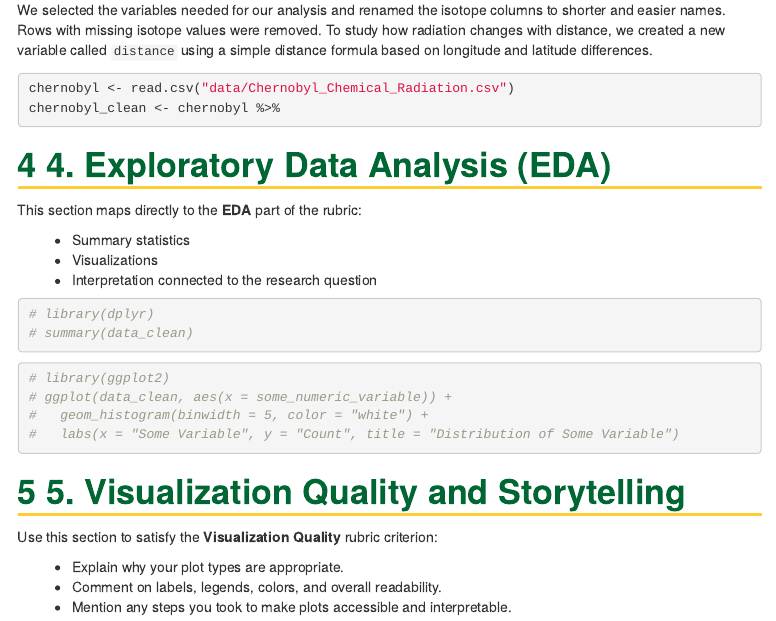
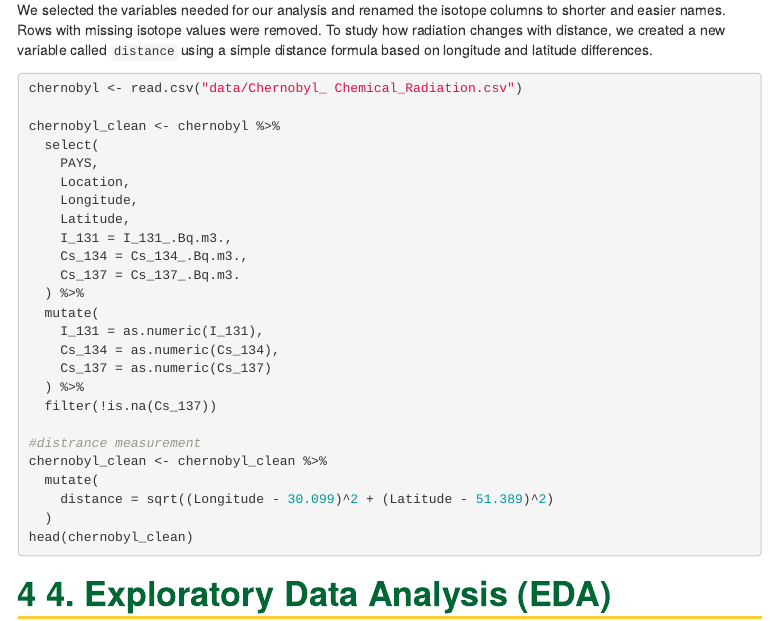
Before and after one commit to SamirDawar/Chernobyl_Chemcals_CDS101, an R Markdown document (final_report_template.Rmd): the page in a window 1100 px wide, from 900 px down. The pictures show the output file final_report_template.html that the author committed with the source, opened offline.

Commit message:
Finished data cleaning and processing

````diff
--- a/final_report_template.Rmd
+++ b/final_report_template.Rmd
@@ -39,8 +39,31 @@ library(ggplot2)
 We selected the variables needed for our analysis and renamed the isotope columns to shorter and easier names. Rows with missing isotope values were removed. To study how radiation changes with distance, we created a new variable called `distance` using a simple distance formula based on longitude and latitude differences.
 
 ```{r cleaning, eval=FALSE}
-chernobyl <- read.csv("data/Chernobyl_Chemical_Radiation.csv")
+chernobyl <- read.csv("data/Chernobyl_ Chemical_Radiation.csv")
+
 chernobyl_clean <- chernobyl %>%
+  select(
+    PAYS,
+    Location,
+    Longitude,
+    Latitude,
+    I_131 = I_131_.Bq.m3.,
+    Cs_134 = Cs_134_.Bq.m3.,
+    Cs_137 = Cs_137_.Bq.m3.
+  ) %>%
+  mutate(
+    I_131 = as.numeric(I_131),
+    Cs_134 = as.numeric(Cs_134),
+    Cs_137 = as.numeric(Cs_137)
+  ) %>%
+  filter(!is.na(Cs_137))
+
+#distrance measurement
+chernobyl_clean <- chernobyl_clean %>%
+  mutate(
+    distance = sqrt((Longitude - 30.099)^2 + (Latitude - 51.389)^2)
+  )
+head(chernobyl_clean)
 
 ```
 
````
Also changed, not shown: final_report_template.html.
